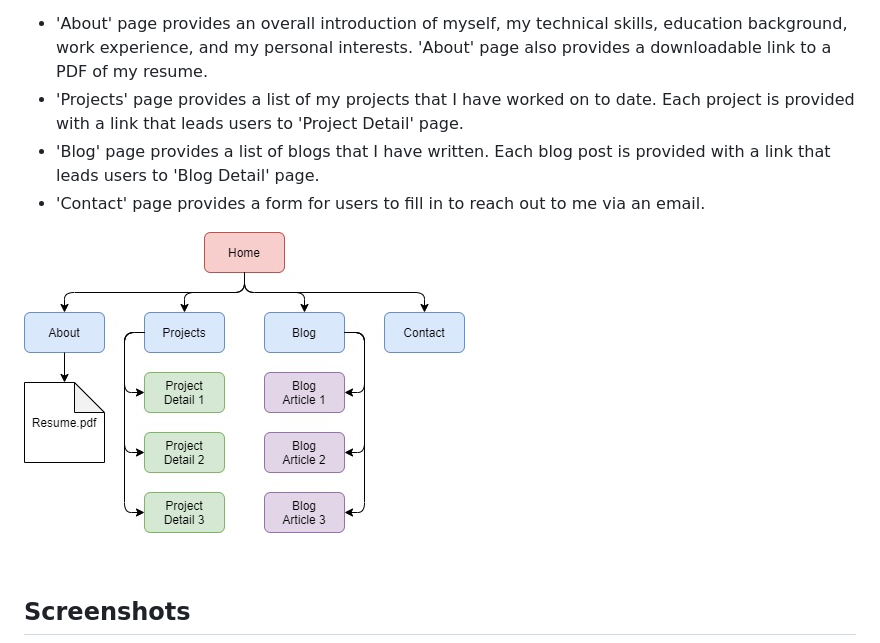
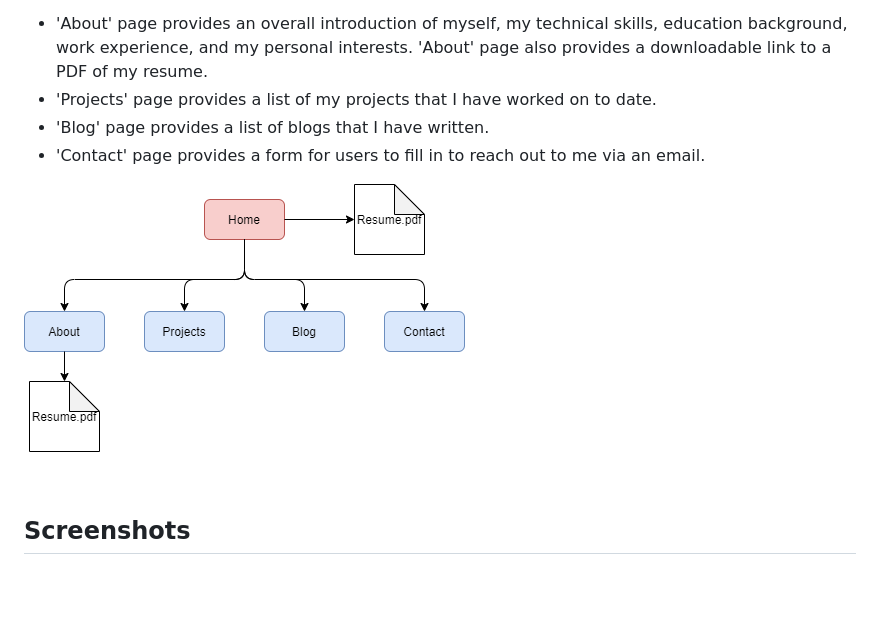
Before and after one commit to jkim333/T1A2-Portfolio, a Markdown page: README.md, the part around the change. Rendered like a GitHub page; pictures changed too: docs/sitemap.jpg (deleted), docs/sitemap.png (added); blank space fills up the shorter version.

Commit message:
Updated sitemap and made adjustments to the README.md accordingly.

```diff
--- a/README.md
+++ b/README.md
@@ -41,11 +41,11 @@ Moreover, semantic HTML elements were added to provide meaning to the elements a
 All visitors to the website will firstly be directed to the 'Home' page as this is the index page. The 'Home' page provides links to 'About', 'Projects', 'Blog', and 'Contact' pages. This page will also provide a short snapshot and a link to the aforementioned pages. The description of each page is shown below:
 
 - 'About' page provides an overall introduction of myself, my technical skills, education background, work experience, and my personal interests. 'About' page also provides a downloadable link to a PDF of my resume.
-- 'Projects' page provides a list of my projects that I have worked on to date. Each project is provided with a link that leads users to 'Project Detail' page.
-- 'Blog' page provides a list of blogs that I have written. Each blog post is provided with a link that leads users to 'Blog Detail' page.
+- 'Projects' page provides a list of my projects that I have worked on to date.
+- 'Blog' page provides a list of blogs that I have written.
 - 'Contact' page provides a form for users to fill in to reach out to me via an email.
 
-![Sitemap of Jihyung's portfolio website](./docs/sitemap.jpg)
+![Sitemap of Jihyung's portfolio website](./docs/sitemap.png)
 
 <br/>
 
```
Also changed, not shown: 1 other file.
